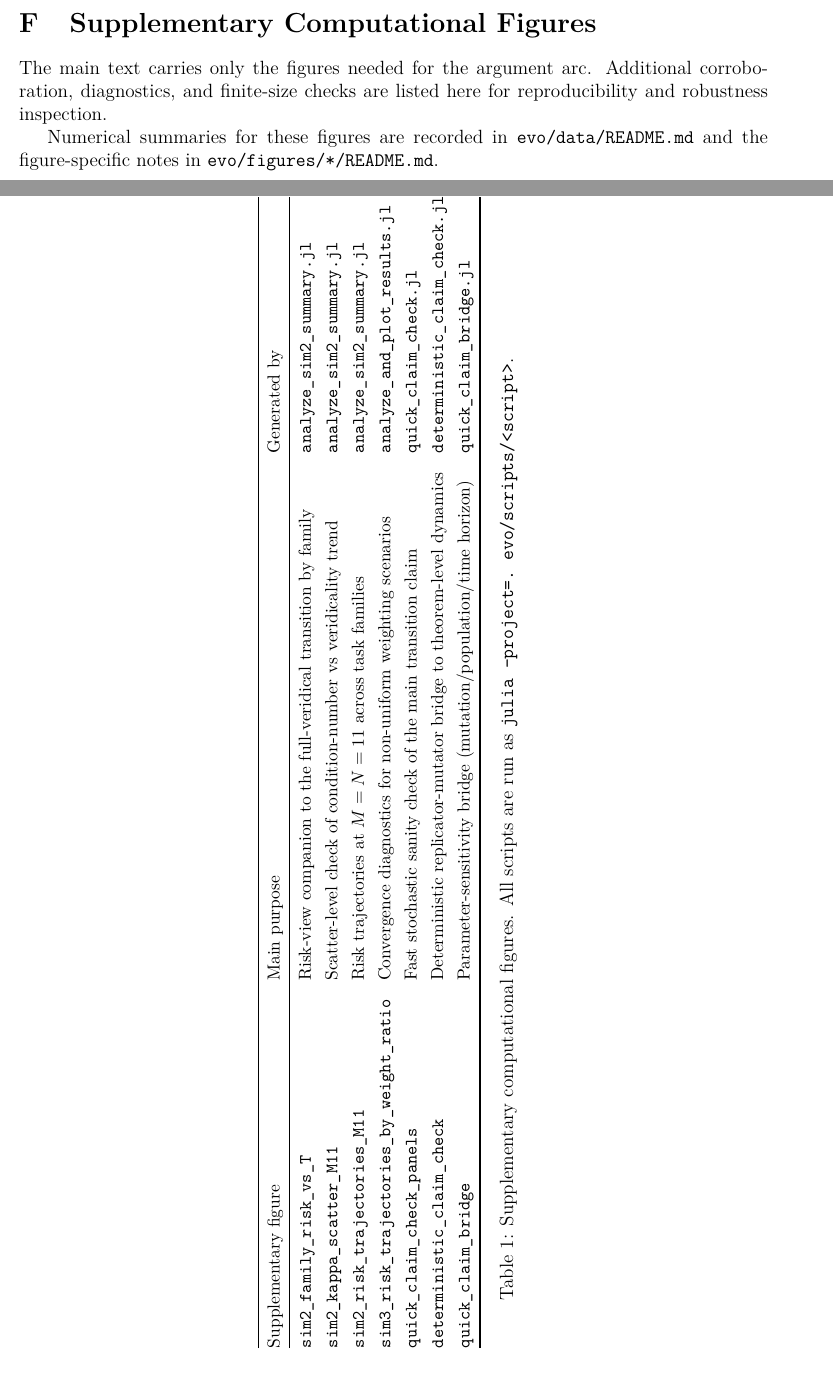
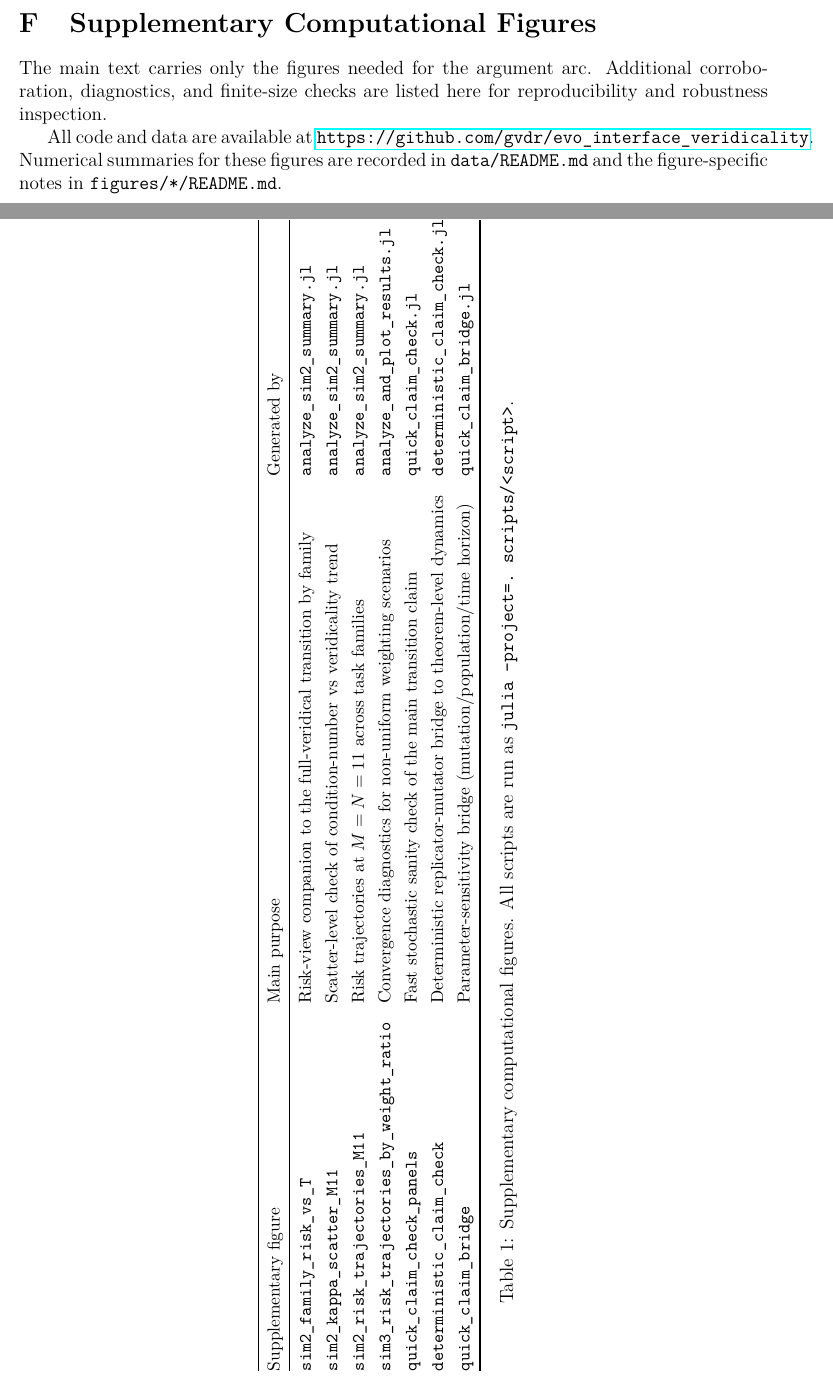
Before and after one commit to gvdr/evo_interface_veridicality, a LaTeX paper (latex/main.tex): two parts of pages 47 and 48 of 48, joined at a grey line, cut so that both start at the same text. Compiled offline with pdfLaTeX.

Commit message:
pointing to repo

```diff
--- a/latex/main.tex
+++ b/latex/main.tex
@@ -1546,10 +1546,11 @@ Supplementary figure & Main purpose & Generated by \\
 \texttt{quick\_claim\_bridge} & Parameter-sensitivity bridge (mutation/population/time horizon) & \texttt{quick\_claim\_bridge.jl} \\
 \bottomrule
 \end{tabular}
-\caption{Supplementary computational figures. All scripts are run as \texttt{julia --project=.\ evo/scripts/<script>}.}
+\caption{Supplementary computational figures. All scripts are run as \texttt{julia --project=.\ scripts/<script>}.}
 \label{tab:supp-figures}
 \end{sidewaystable}
 
-Numerical summaries for these figures are recorded in \texttt{evo/data/README.md} and the figure-specific notes in \texttt{evo/figures/*/README.md}.
+All code and data are available at \url{https://github.com/gvdr/evo_interface_veridicality}.
+Numerical summaries for these figures are recorded in \texttt{data/README.md} and the figure-specific notes in \texttt{figures/*/README.md}.
 
 \end{document}
```
Also changed, not shown: latex/main.pdf, 2 other files.
